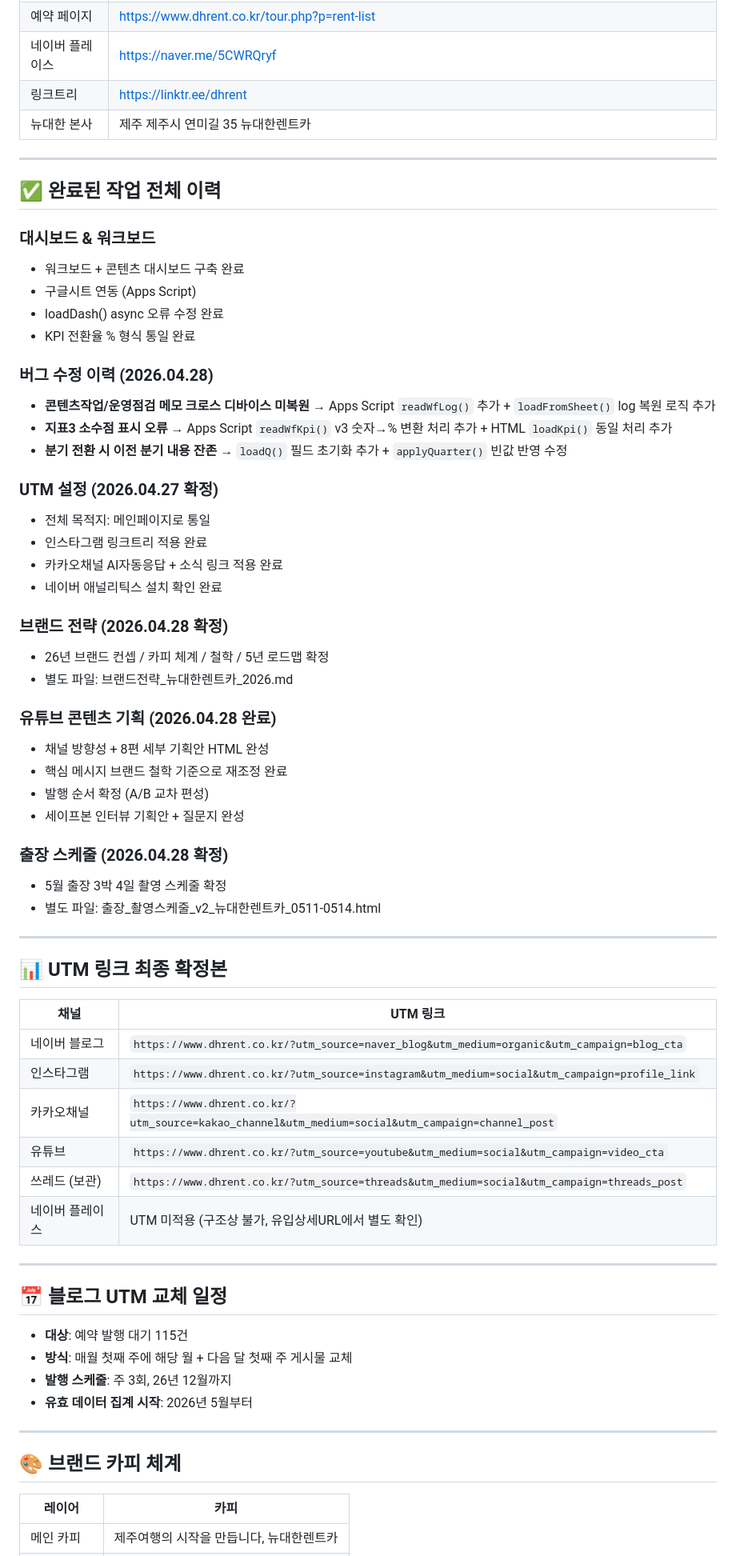
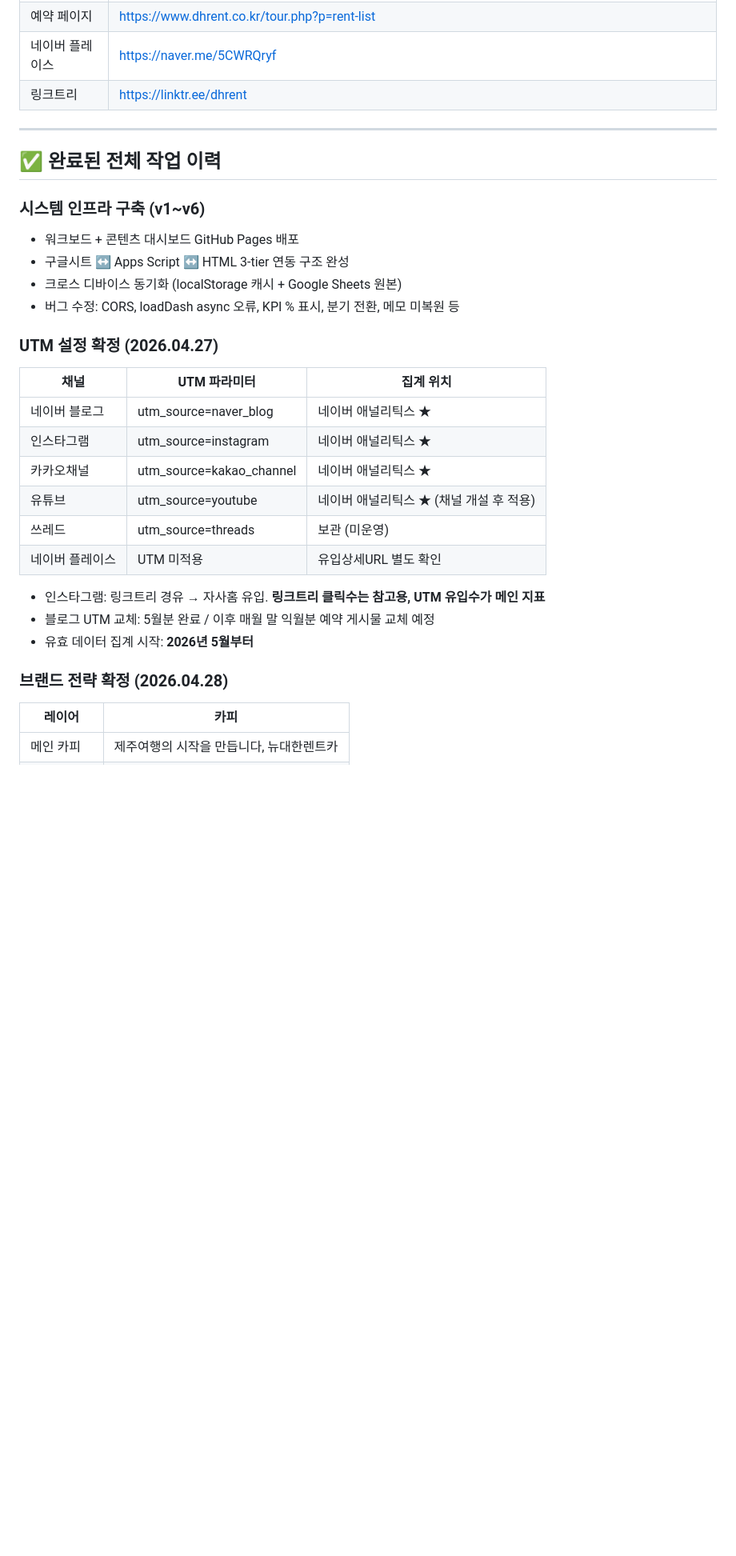
Before and after one commit to dhrent01-a/newdaehan-dashboard, a Markdown page: HANDOVER.md, the part around one of its changes. Shown at 80% size. Drawn GitHub-style; blank space fills up the shorter version.

```diff
--- a/HANDOVER.md
+++ b/HANDOVER.md
@@ -24,67 +35,32 @@
 | 예약 페이지 | https://www.dhrent.co.kr/tour.php?p=rent-list |
 | 네이버 플레이스 | https://naver.me/5CWRQryf |
 | 링크트리 | https://linktr.ee/dhrent |
-| 뉴대한 본사 | 제주 제주시 연미길 35 뉴대한렌트카 |
 
 ---
 
-## ✅ 완료된 작업 전체 이력
+## ✅ 완료된 전체 작업 이력
 
-### 대시보드 & 워크보드
-- 워크보드 + 콘텐츠 대시보드 구축 완료
-- 구글시트 연동 (Apps Script)
-- loadDash() async 오류 수정 완료
-- KPI 전환율 % 형식 통일 완료
+### 시스템 인프라 구축 (v1~v6)
+- 워크보드 + 콘텐츠 대시보드 GitHub Pages 배포
+- 구글시트 ↔ Apps Script ↔ HTML 3-tier 연동 구조 완성
+- 크로스 디바이스 동기화 (localStorage 캐시 + Google Sheets 원본)
+- 버그 수정: CORS, loadDash async 오류, KPI % 표시, 분기 전환, 메모 미복원 등
 
-### 버그 수정 이력 (2026.04.28)
-- **콘텐츠작업/운영점검 메모 크로스 디바이스 미복원** → Apps Script `readWfLog()` 추가 + `loadFromSheet()` log 복원 로직 추가
-- **지표3 소수점 표시 오류** → Apps Script `readWfKpi()` v3 숫자→% 변환 처리 추가 + HTML `loadKpi()` 동일 처리 추가
-- **분기 전환 시 이전 분기 내용 잔존** → `loadQ()` 필드 초기화 추가 + `applyQuarter()` 빈값 반영 수정
+### UTM 설정 확정 (2026.04.27)
 
-### UTM 설정 (2026.04.27 확정)
-- 전체 목적지: 메인페이지로 통일
-- 인스타그램 링크트리 적용 완료
-- 카카오채널 AI자동응답 + 소식 링크 적용 완료
-- 네이버 애널리틱스 설치 확인 완료
+| 채널 | UTM 파라미터 | 집계 위치 |
+|------|------------|---------|
+| 네이버 블로그 | utm_source=naver_blog | 네이버 애널리틱스 ★ |
+| 인스타그램 | utm_source=instagram | 네이버 애널리틱스 ★ |
+| 카카오채널 | utm_source=kakao_channel | 네이버 애널리틱스 ★ |
+| 유튜브 | utm_source=youtube | 네이버 애널리틱스 ★ (채널 개설 후 적용) |
+| 쓰레드 | utm_source=threads | 보관 (미운영) |
+| 네이버 플레이스 | UTM 미적용 | 유입상세URL 별도 확인 |
 
-### 브랜드 전략 (2026.04.28 확정)
-- 26년 브랜드 컨셉 / 카피 체계 / 철학 / 5년 로드맵 확정
-- 별도 파일: 브랜드전략_뉴대한렌트카_2026.md
+- 인스타그램: 링크트리 경유 → 자사홈 유입. **링크트리 클릭수는 참고용, UTM 유입수가 메인 지표**
+- 블로그 UTM 교체: 5월분 완료 / 이후 매월 말 익월분 예약 게시물 교체 예정
+- 유효 데이터 집계 시작: **2026년 5월부터**
 
-### 유튜브 콘텐츠 기획 (2026.04.28 완료)
-- 채널 방향성 + 8편 세부 기획안 HTML 완성
-- 핵심 메시지 브랜드 철학 기준으로 재조정 완료
-- 발행 순서 확정 (A/B 교차 편성)
-- 세이프본 인터뷰 기획안 + 질문지 완성
-
-### 출장 스케줄 (2026.04.28 확정)
-- 5월 출장 3박 4일 촬영 스케줄 확정
-- 별도 파일: 출장_촬영스케줄_v2_뉴대한렌트카_0511-0514.html
-
----
-
-## 📊 UTM 링크 최종 확정본
-
-| 채널 | UTM 링크 |
-|------|---------|
-| 네이버 블로그 | `https://www.dhrent.co.kr/?utm_source=naver_blog&utm_medium=organic&utm_campaign=blog_cta` |
-| 인스타그램 | `https://www.dhrent.co.kr/?utm_source=instagram&utm_medium=social&utm_campaign=profile_link` |
-| 카카오채널 | `https://www.dhrent.co.kr/?utm_source=kakao_channel&utm_medium=social&utm_campaign=channel_post` |
-| 유튜브 | `https://www.dhrent.co.kr/?utm_source=youtube&utm_medium=social&utm_campaign=video_cta` |
-| 쓰레드 (보관) | `https://www.dhrent.co.kr/?utm_source=threads&utm_medium=social&utm_campaign=threads_post` |
-| 네이버 플레이스 | UTM 미적용 (구조상 불가, 유입상세URL에서 별도 확인) |
-
----
-
-## 📅 블로그 UTM 교체 일정
-
-- **대상**: 예약 발행 대기 115건
-- **방식**: 매월 첫째 주에 해당 월 + 다음 달 첫째 주 게시물 교체
-- **발행 스케줄**: 주 3회, 26년 12월까지
-- **유효 데이터 집계 시작**: 2026년 5월부터
-
----
-
-## 🎨 브랜드 카피 체계
+### 브랜드 전략 확정 (2026.04.28)
 
 | 레이어 | 카피 |
```
Also changed, not shown: other parts of HANDOVER.md (+174 -69 lines).
